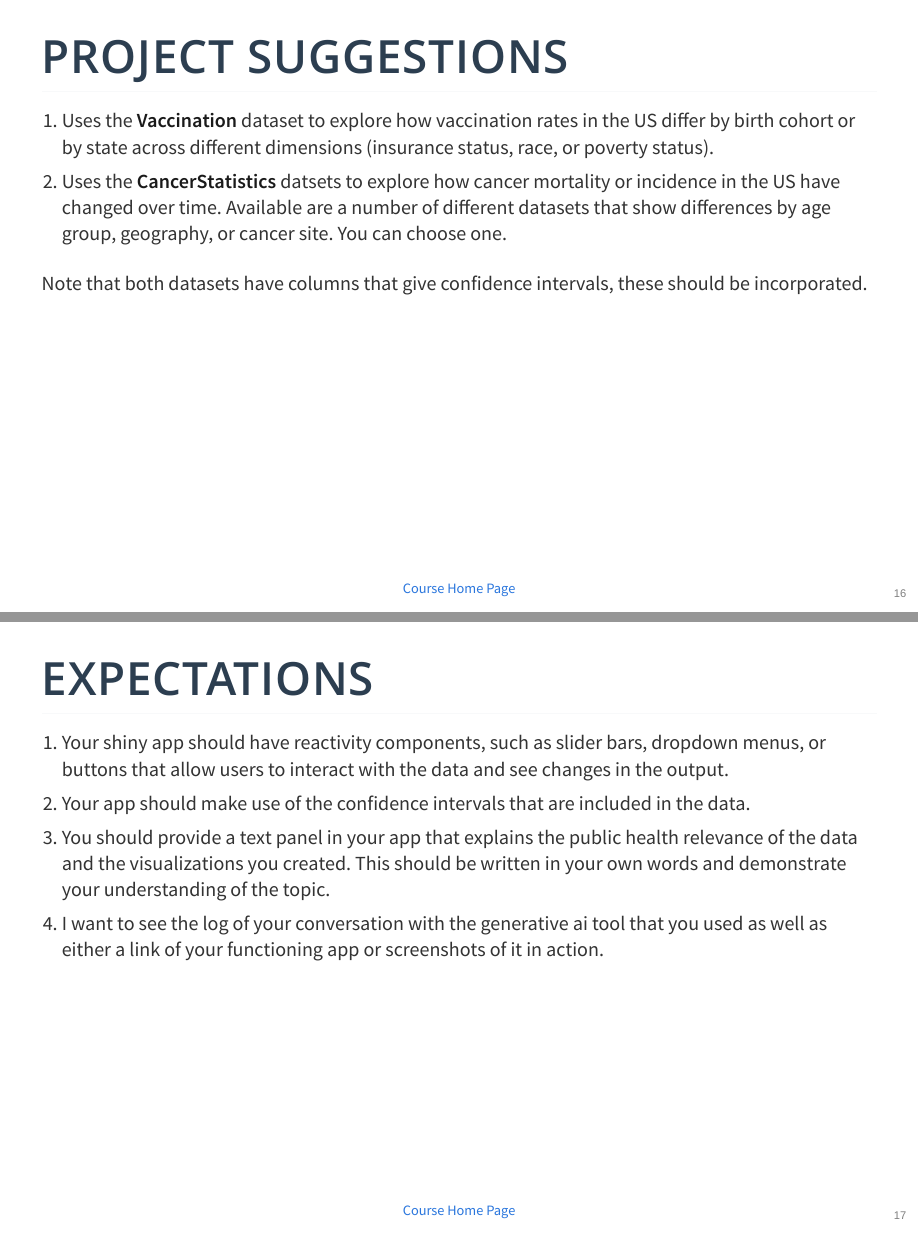
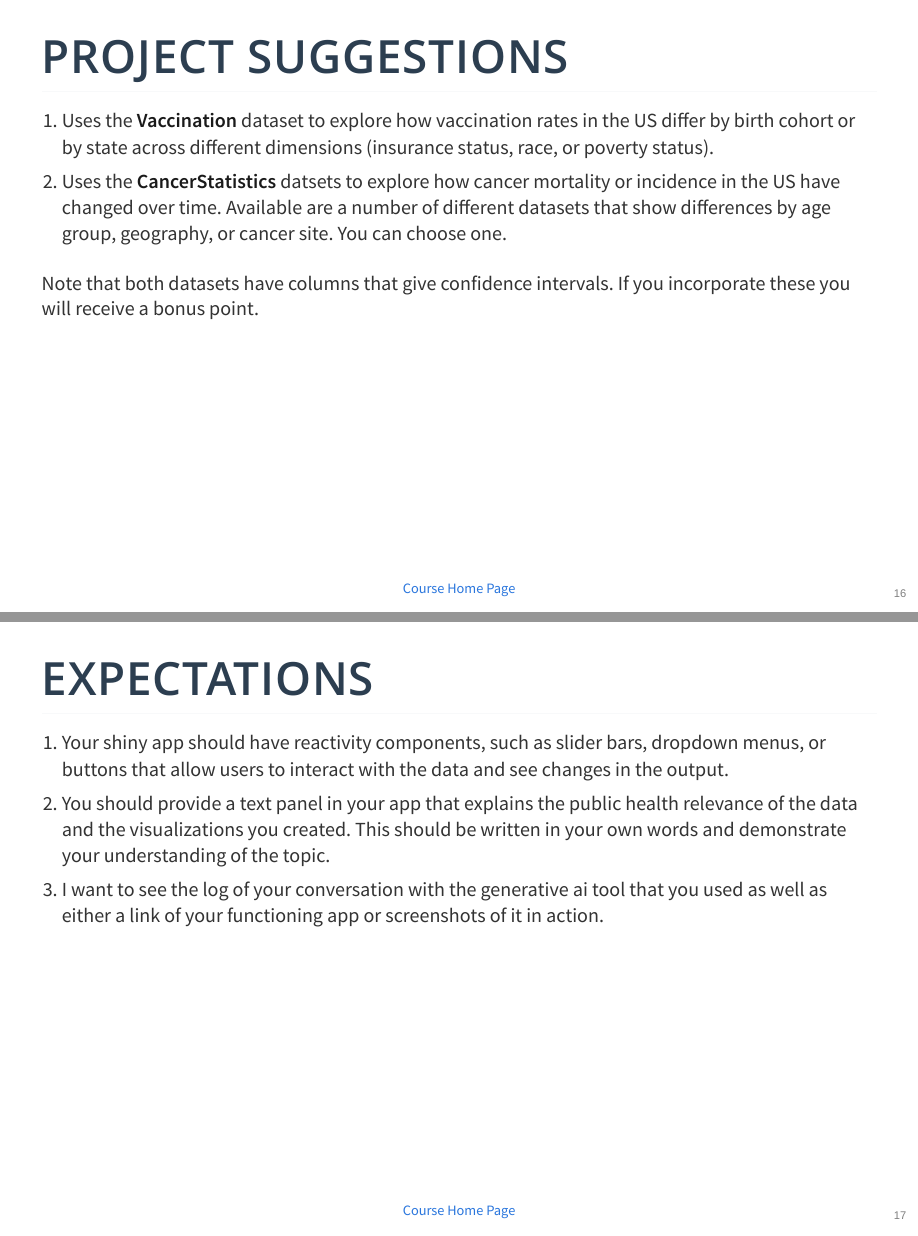
Before and after one commit to psboonstra/PH345_W2026, a Quarto document (Slides/Shiny/Shiny.qmd): pages 16 and 17 of 20 before the commit and pages 16 and 17 of 21 after it, joined at a grey line. The pictures show the output file Slides/Shiny/Shiny.html that the author committed with the source, opened offline.

Commit message:
shiny update

```diff
--- a/Slides/Shiny/Shiny.qmd
+++ b/Slides/Shiny/Shiny.qmd
@@ -175,19 +175,17 @@ incidence in the US have changed over time. Available are a number of different
 datasets that show differences by age group, geography, or cancer site. You can
 choose one.
 
-Note that both datasets have columns that give confidence intervals, these should
-be incorporated.
+Note that both datasets have columns that give confidence intervals. If you
+incorporate these you will receive a bonus point.
 
 ## Expectations
 
 1. Your shiny app should have reactivity components, such as slider bars, dropdown
 menus, or buttons that allow users to interact with the data and see changes in the output.
 
-2. Your app should make use of the confidence intervals that are included in the data.
+2. You should provide a text panel in your app that explains the public health relevance of the data and the visualizations you created. This should be written in your own words and demonstrate your understanding of the topic.
 
-3. You should provide a text panel in your app that explains the public health relevance of the data and the visualizations you created. This should be written in your own words and demonstrate your understanding of the topic.
-
-4. I want to see the log of your conversation with the generative ai tool that you
+3. I want to see the log of your conversation with the generative ai tool that you
 used as well as either a link of your functioning app or screenshots of it in action.
 
 
```
Also changed, not shown: Slides/Shiny/Shiny.html, Slides/Shiny/Shiny.qmd (10 more changed lines).
